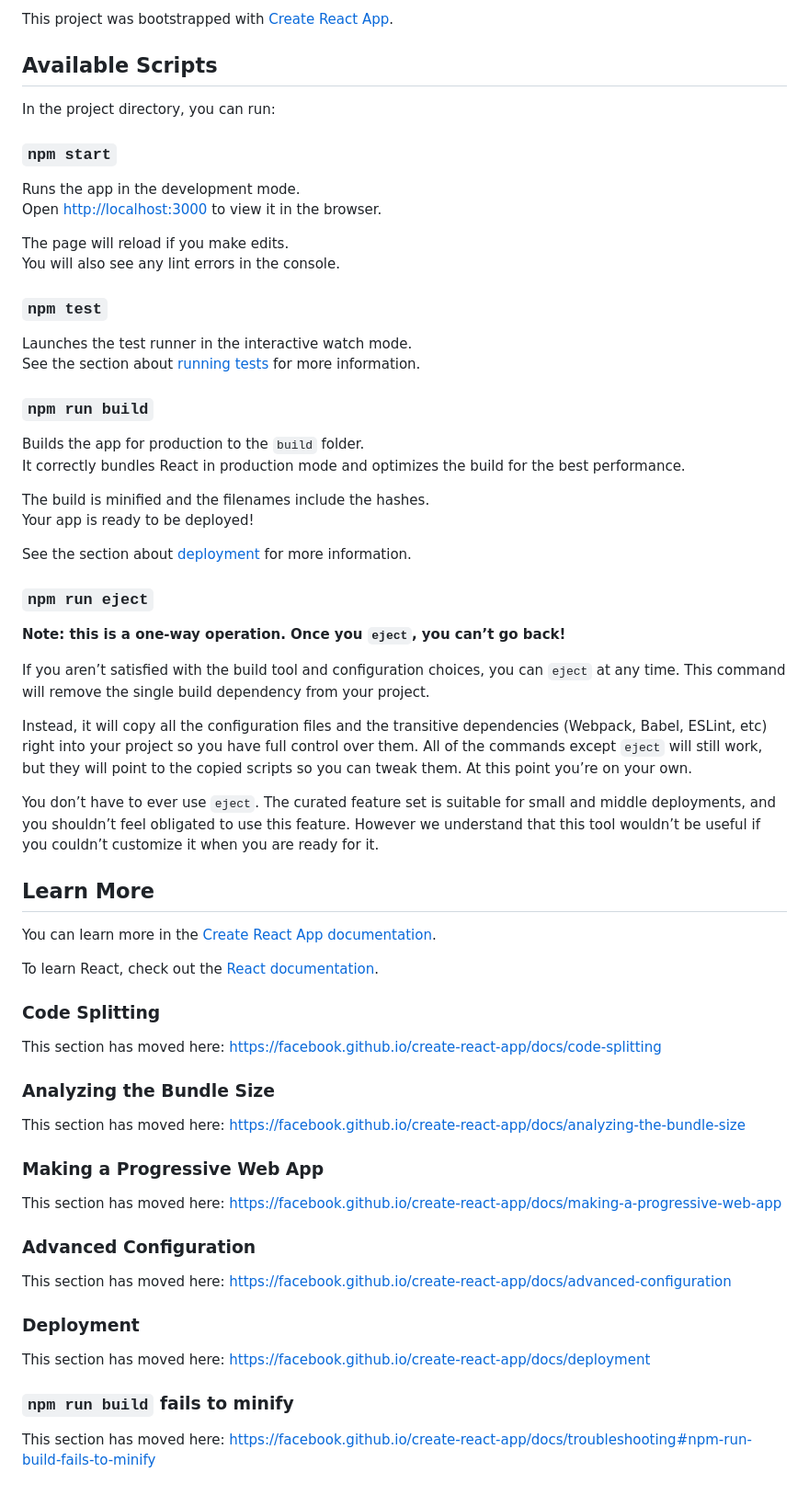
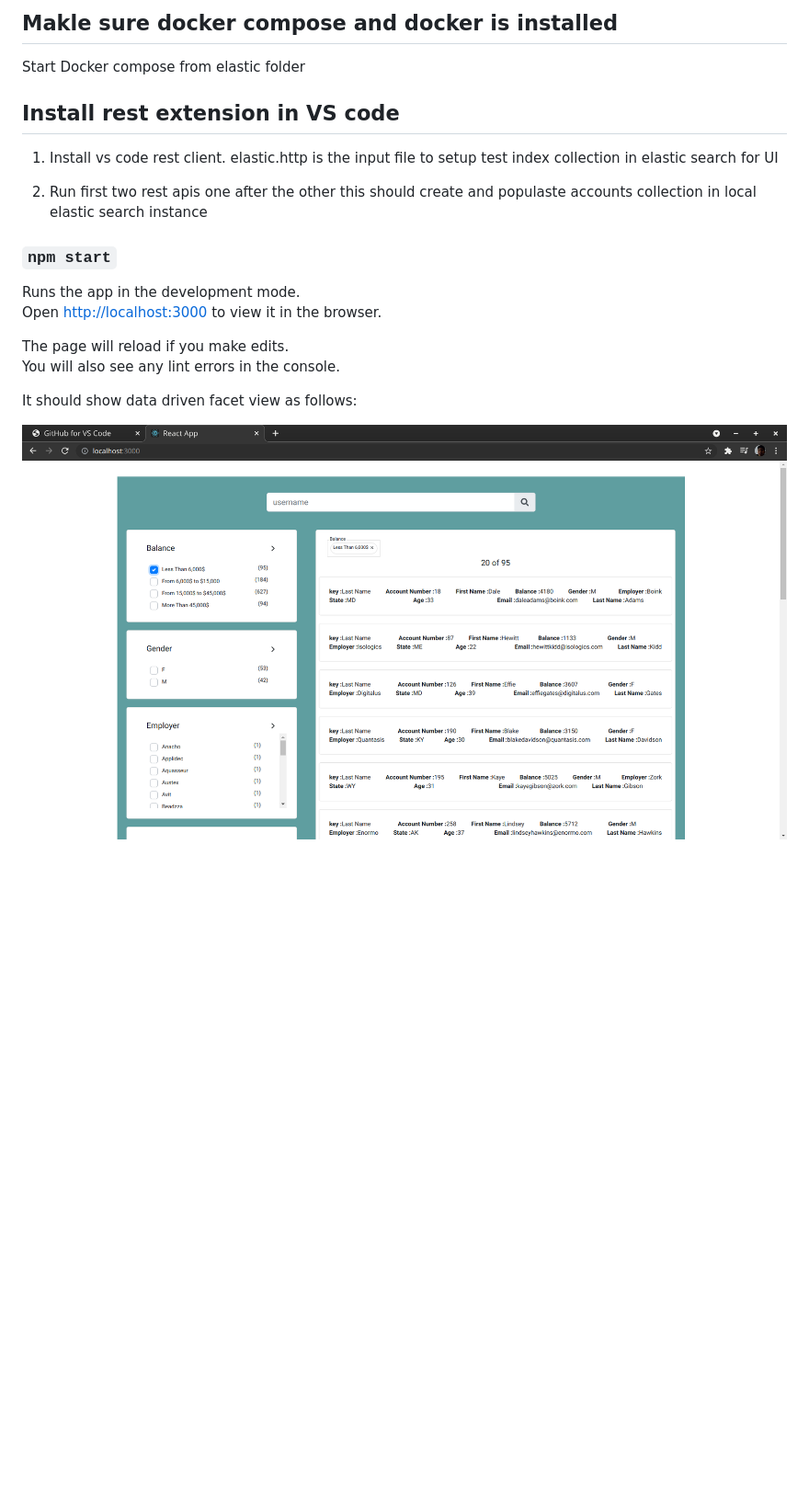
Before and after one commit to respondsid/reactElasticUI, a Markdown page: README.md, the part around the change. Shown at 92% size. Drawn GitHub-style; pictures changed too: react-elastic-ui.png (added); blank space fills up the shorter version.

```diff
--- a/README.md
+++ b/README.md
@@ -1,8 +1,12 @@
-This project was bootstrapped with [Create React App](https://github.com/facebook/create-react-app).
+## Makle sure docker compose and docker is installed
+Start Docker compose from elastic folder
 
-## Available Scripts
+## Install rest extension in VS code
 
-In the project directory, you can run:
+1. Install vs code rest client. elastic.http is the input file to setup test index collection in elastic search for UI
+
+2. Run first two rest apis one after the other this should create and populaste accounts collection in local elastic search instance
+
 
 ### `npm start`
 
@@ -12,57 +16,6 @@ Open [http://localhost:3000](http://localhost:3000) to view it in the browser.
 The page will reload if you make edits.<br>
 You will also see any lint errors in the console.
 
-### `npm test`
+It should show data driven facet view as follows:
 
-Launches the test runner in the interactive watch mode.<br>
-See the section about [running tests](https://facebook.github.io/create-react-app/docs/running-tests) for more information.
-
-### `npm run build`
-
-Builds the app for production to the `build` folder.<br>
-It correctly bundles React in production mode and optimizes the build for the best performance.
-
-The build is minified and the filenames include the hashes.<br>
-Your app is ready to be deployed!
-
-See the section about [deployment](https://facebook.github.io/create-react-app/docs/deployment) for more information.
-
-### `npm run eject`
-
-**Note: this is a one-way operation. Once you `eject`, you can’t go back!**
-
-If you aren’t satisfied with the build tool and configuration choices, you can `eject` at any time. This command will remove the single build dependency from your project.
-
-Instead, it will copy all the configuration files and the transitive dependencies (Webpack, Babel, ESLint, etc) right into your project so you have full control over them. All of the commands except `eject` will still work, but they will point to the copied scripts so you can tweak them. At this point you’re on your own.
-
-You don’t have to ever use `eject`. The curated feature set is suitable for small and middle deployments, and you shouldn’t feel obligated to use this feature. However we understand that this tool wouldn’t be useful if you couldn’t customize it when you are ready for it.
-
-## Learn More
-
-You can learn more in the [Create React App documentation](https://facebook.github.io/create-react-app/docs/getting-started).
-
-To learn React, check out the [React documentation](https://reactjs.org/).
-
-### Code Splitting
-
-This section has moved here: https://facebook.github.io/create-react-app/docs/code-splitting
-
-### Analyzing the Bundle Size
-
-This section has moved here: https://facebook.github.io/create-react-app/docs/analyzing-the-bundle-size
-
-### Making a Progressive Web App
-
-This section has moved here: https://facebook.github.io/create-react-app/docs/making-a-progressive-web-app
-
-### Advanced Configuration
-
-This section has moved here: https://facebook.github.io/create-react-app/docs/advanced-configuration
-
-### Deployment
-
-This section has moved here: https://facebook.github.io/create-react-app/docs/deployment
-
-### `npm run build` fails to minify
-
-This section has moved here: https://facebook.github.io/create-react-app/docs/troubleshooting#npm-run-build-fails-to-minify
+![Screenshot](react-elastic-ui.png)
```
